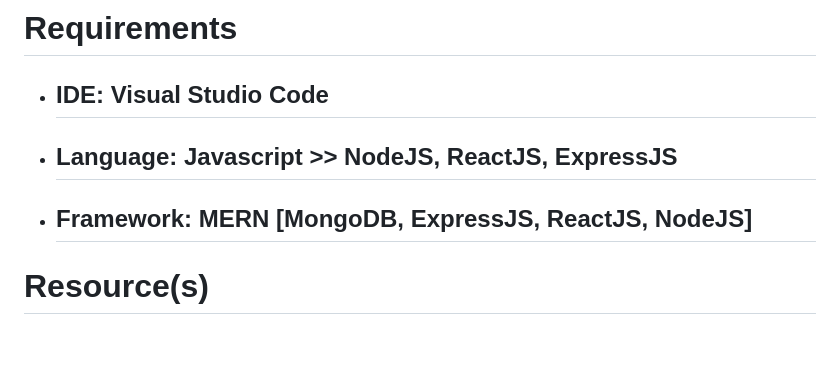
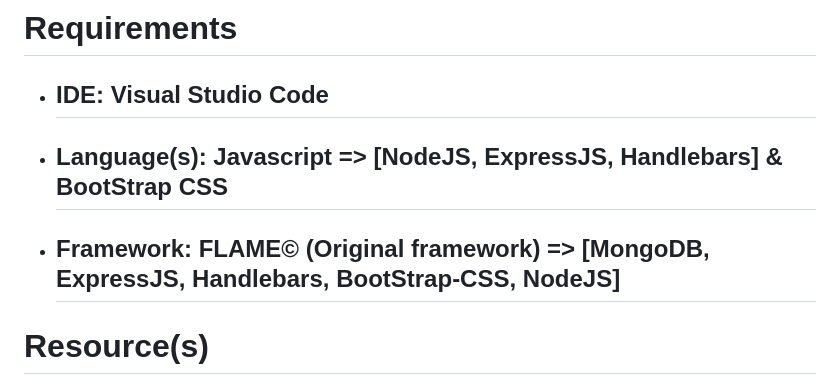
Before and after one commit to 54mzzyy/INFS3203-Project-Group3, a Markdown page: README.md, the part around one of its changes. Rendered like a GitHub page; blank space fills up the shorter version.

```diff
--- a/README.md
+++ b/README.md
@@ -200,8 +200,8 @@ Team: Up to 4 students
 
 # **Requirements**
 - ## IDE: Visual Studio Code
-- ## Language: Javascript >> NodeJS, ReactJS, ExpressJS
-- ## Framework: MERN [MongoDB, ExpressJS, ReactJS, NodeJS]
+- ## Language(s): Javascript => [NodeJS, ExpressJS, Handlebars] & BootStrap CSS
+- ## Framework: FLAME© (Original framework) => [MongoDB, ExpressJS, Handlebars, BootStrap-CSS, NodeJS]
 
 
 # Resource(s)
```
Also changed, not shown: other parts of README.md (+2 -12 lines).
